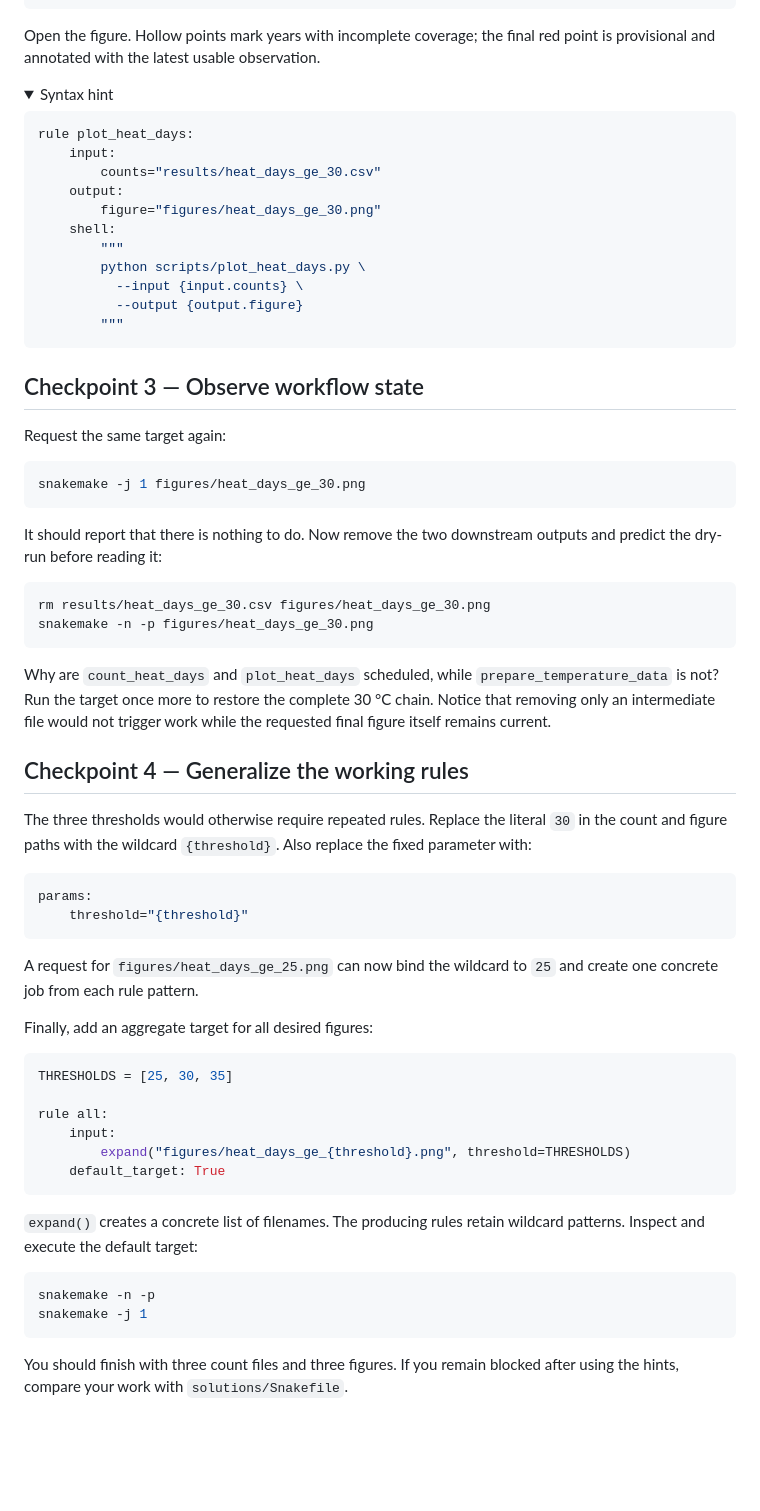
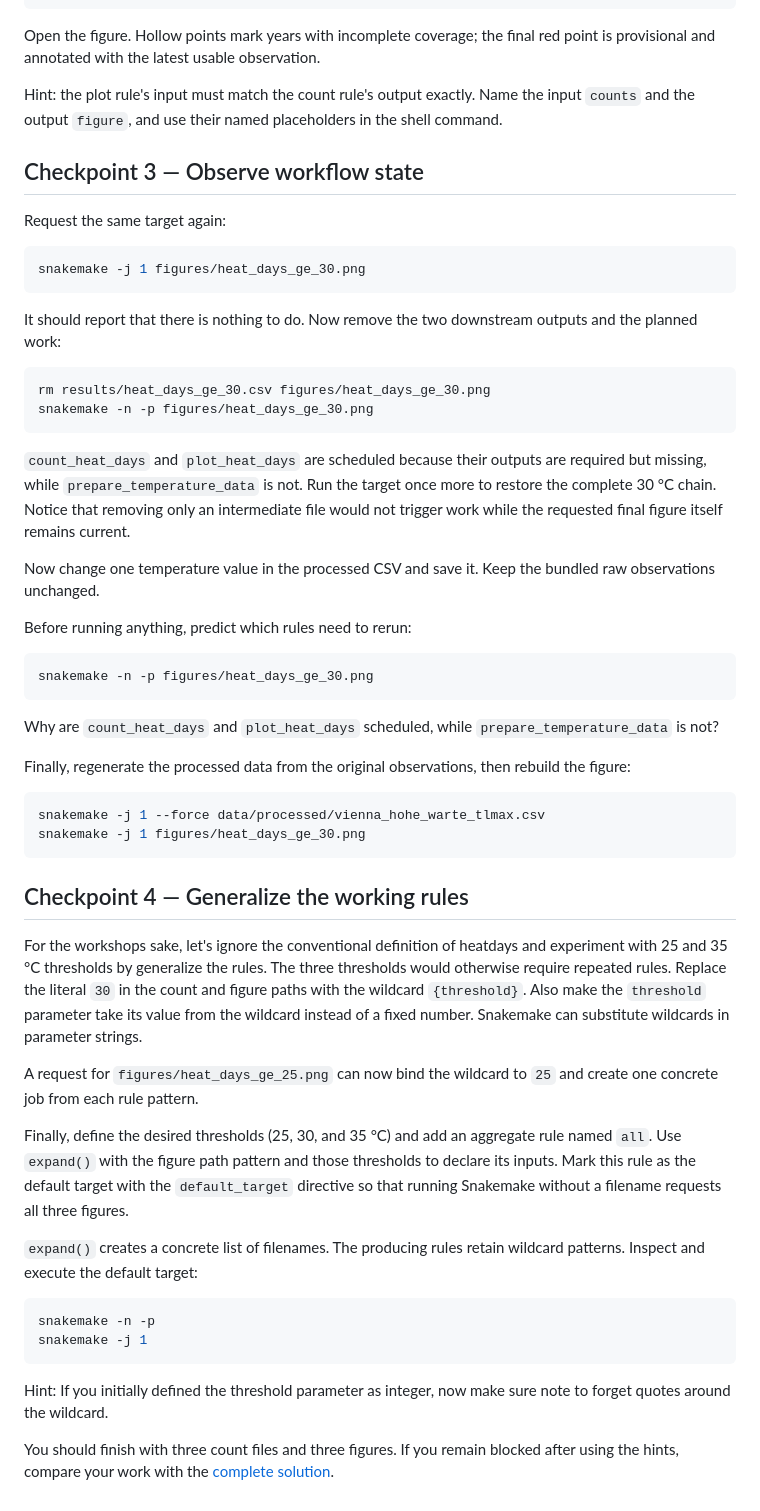
Before and after one commit to boku-met/coding-workshop-snakemake, a Markdown page: exercises/workshop.md, the part around one of its changes. GitHub-like rendering; folded sections open; blank space fills up the shorter version.

Commit message:
Make hints implicit and revise guide

````diff
--- a/exercises/workshop.md
+++ b/exercises/workshop.md
@@ -87,24 +69,9 @@ snakemake -j 1 figures/heat_days_ge_30.png
 Open the figure. Hollow points mark years with incomplete coverage; the final
 red point is provisional and annotated with the latest usable observation.
 
-<details>
-<summary>Syntax hint</summary>
-
-```python
-rule plot_heat_days:
-    input:
-        counts="results/heat_days_ge_30.csv"
-    output:
-        figure="figures/heat_days_ge_30.png"
-    shell:
-        """
-        python scripts/plot_heat_days.py \
-          --input {input.counts} \
-          --output {output.figure}
-        """
-```
-
-</details>
+Hint: the plot rule's input must match the count rule's output exactly.
+Name the input `counts` and the output `figure`, and use their named
+placeholders in the shell command.
 
 ## Checkpoint 3 — Observe workflow state
 
@@ -115,42 +82,57 @@ snakemake -j 1 figures/heat_days_ge_30.png
 ```
 
 It should report that there is nothing to do. Now remove the two downstream
-outputs and predict the dry-run before reading it:
+outputs and the planned work:
 
 ```bash
 rm results/heat_days_ge_30.csv figures/heat_days_ge_30.png
 snakemake -n -p figures/heat_days_ge_30.png
 ```
 
+`count_heat_days` and `plot_heat_days` are scheduled because their
+outputs are required but missing, while `prepare_temperature_data` is
+not. Run the target once more to restore the complete 30 °C chain.
+Notice that removing only an intermediate file would not trigger work
+while the requested final figure itself remains current.
+
+Now change one temperature value in the processed CSV and save it. Keep the
+bundled raw observations unchanged.
+
+Before running anything, predict which rules need to rerun:
+
+```bash
+snakemake -n -p figures/heat_days_ge_30.png
+```
+
 Why are `count_heat_days` and `plot_heat_days` scheduled, while
-`prepare_temperature_data` is not? Run the target once more to restore the
-complete 30 °C chain. Notice that removing only an intermediate file would not
-trigger work while the requested final figure itself remains current.
+`prepare_temperature_data` is not?
+
+Finally, regenerate the processed data from the original observations, then
+rebuild the figure:
+
+```bash
+snakemake -j 1 --force data/processed/vienna_hohe_warte_tlmax.csv
+snakemake -j 1 figures/heat_days_ge_30.png
+```
 
 ## Checkpoint 4 — Generalize the working rules
 
-The three thresholds would otherwise require repeated rules. Replace the
-literal `30` in the count and figure paths with the wildcard `{threshold}`.
-Also replace the fixed parameter with:
-
-```python
-params:
-    threshold="{threshold}"
-```
+For the workshops sake, let's ignore the conventional definition of
+heatdays and experiment with 25 and 35 °C thresholds by generalize the
+rules. The three thresholds would otherwise require repeated rules.
+Replace the literal `30` in the count and figure paths with the wildcard
+`{threshold}`. Also make the `threshold` parameter take its value from
+the wildcard instead of a fixed number. Snakemake can substitute
+wildcards in parameter strings.
 
 A request for `figures/heat_days_ge_25.png` can now bind the wildcard to `25`
 and create one concrete job from each rule pattern.
 
-Finally, add an aggregate target for all desired figures:
-
-```python
-THRESHOLDS = [25, 30, 35]
-
-rule all:
-    input:
-        expand("figures/heat_days_ge_{threshold}.png", threshold=THRESHOLDS)
-    default_target: True
-```
+Finally, define the desired thresholds (25, 30, and 35 °C) and add an aggregate
+rule named `all`. Use `expand()` with the figure path pattern and those
+thresholds to declare its inputs. Mark this rule as the default target with
+the `default_target` directive so that running Snakemake without a filename
+requests all three figures.
 
 `expand()` creates a concrete list of filenames. The producing rules retain
 wildcard patterns. Inspect and execute the default target:
@@ -160,5 +142,9 @@ snakemake -n -p
 snakemake -j 1
 ```
 
+Hint: If you initially defined the threshold parameter as integer, now
+make sure note to forget quotes around the wildcard.
+
 You should finish with three count files and three figures. If you remain
-blocked after using the hints, compare your work with `solutions/Snakefile`.
+blocked after using the hints, compare your work with the
+[complete solution](../solutions/Snakefile).
````
Also changed, not shown: other parts of exercises/workshop.md (+3 -21 lines).
